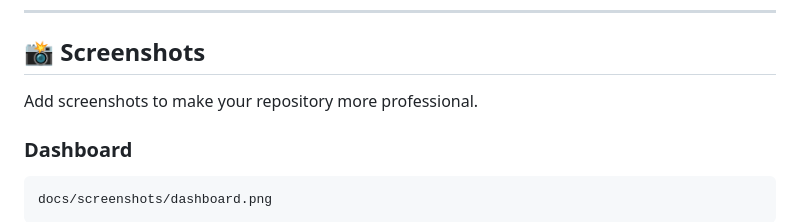
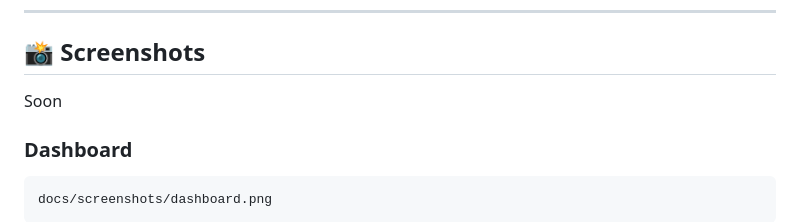
Before and after one commit to Flow258/pos-system, a Markdown page: README.md, the part around the change. Rendered like a GitHub page.

```diff
--- a/README.md
+++ b/README.md
@@ -110,7 +110,7 @@ The application provides inventory management, sales processing, customer tracki
 
 ## 📸 Screenshots
 
-Add screenshots to make your repository more professional.
+Soon
 
 ### Dashboard
 
```
